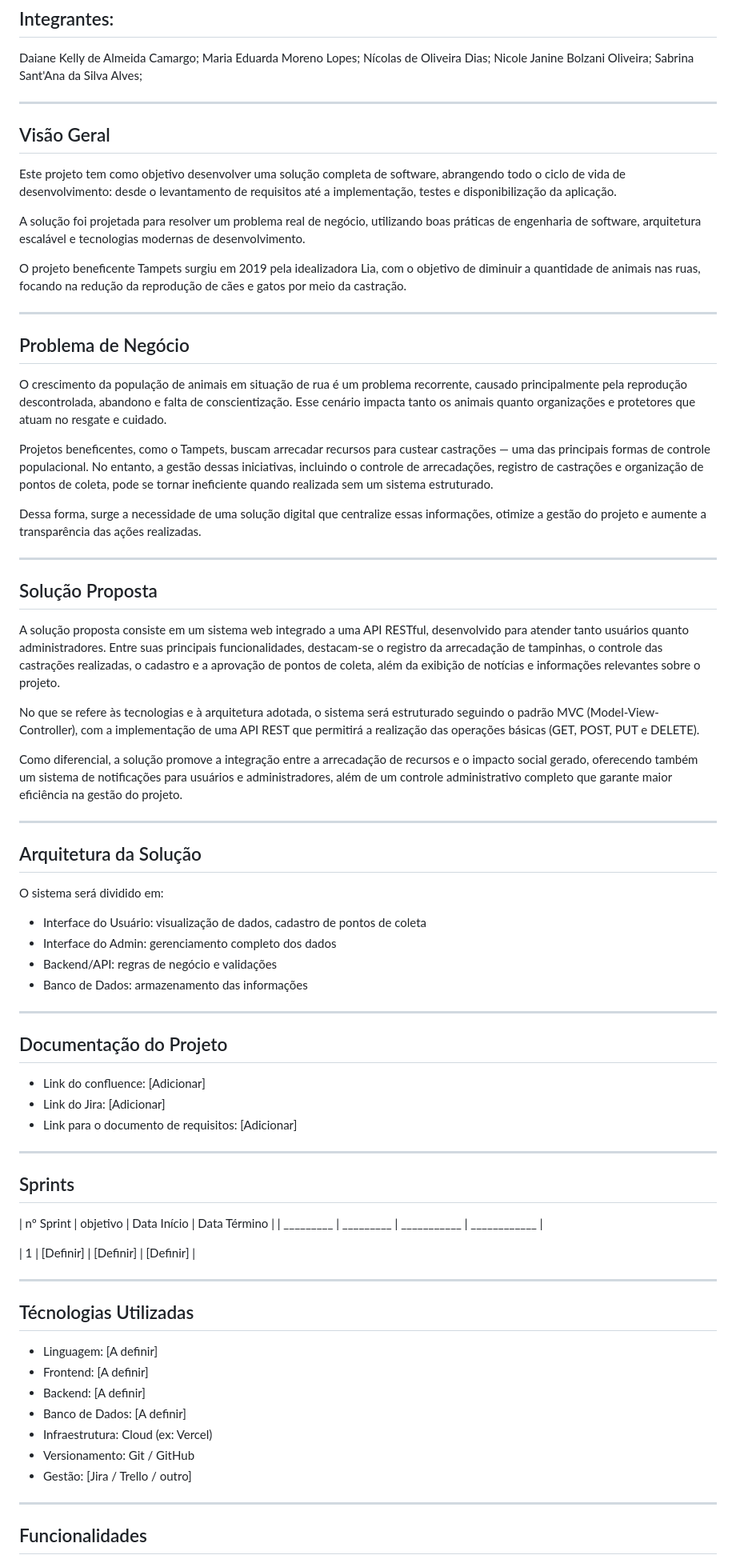
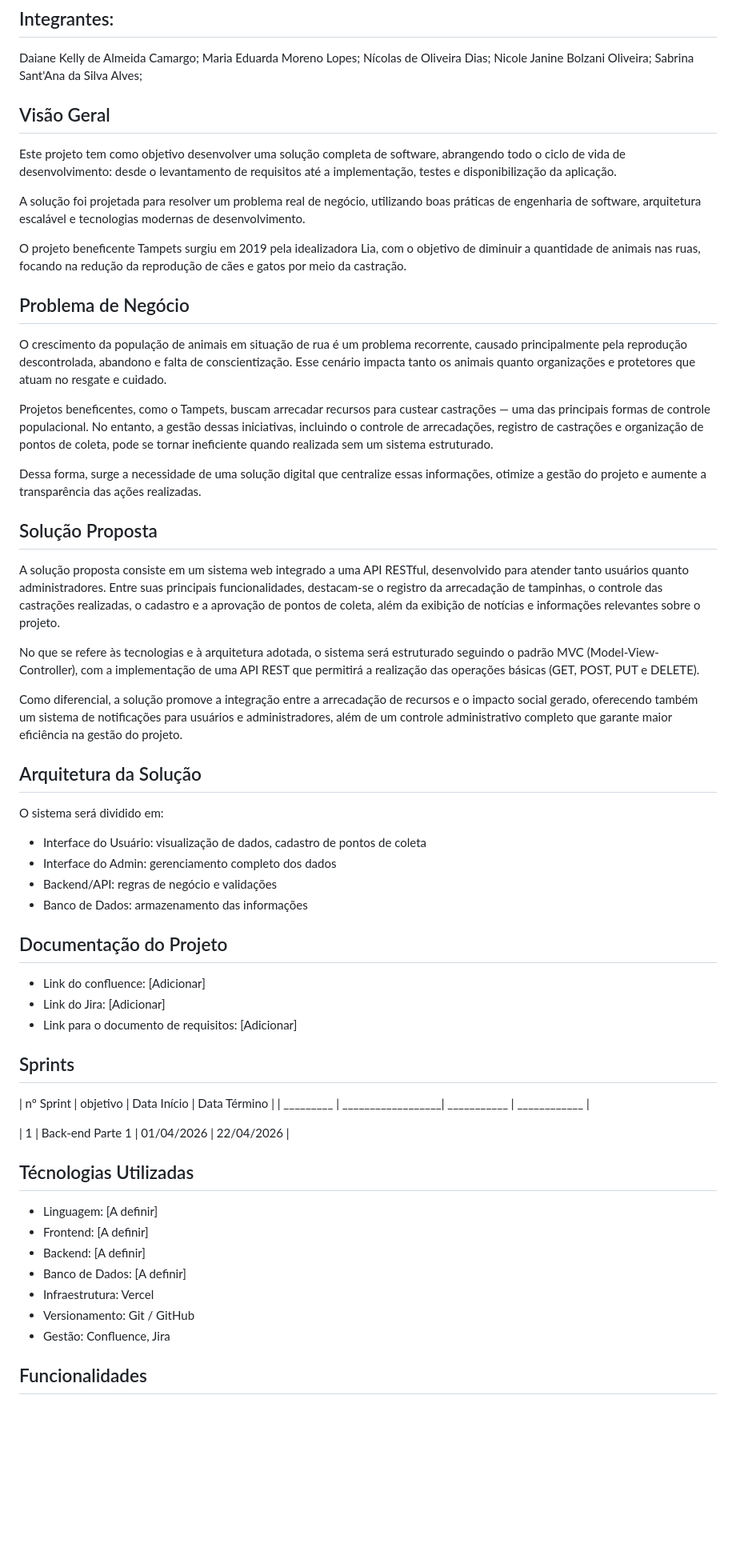
Before and after one commit to DaianeKCamargo/FATEC_ProjetoIntegrador3, a Markdown page: README.md, the part around one of its changes. Shown at 80% size. Drawn GitHub-style; blank space fills up the shorter version.

```diff
--- a/README.md
+++ b/README.md
@@ -10,7 +10,7 @@ Nícolas de Oliveira Dias;
 Nicole Janine Bolzani Oliveira;
 Sabrina Sant'Ana da Silva Alves;
 
----
+
 
 ## Visão Geral
 
@@ -20,7 +20,6 @@ A solução foi projetada para resolver um problema real de negócio, utilizando
 
 O projeto beneficente Tampets surgiu em 2019 pela idealizadora Lia, com o objetivo de diminuir a quantidade de animais nas ruas, focando na redução da reprodução de cães e gatos por meio da castração.
 
----
 
 ## Problema de Negócio
 
@@ -30,7 +29,6 @@ Projetos beneficentes, como o Tampets, buscam arrecadar recursos para custear ca
 
 Dessa forma, surge a necessidade de uma solução digital que centralize essas informações, otimize a gestão do projeto e aumente a transparência das ações realizadas.
 
----
 
 ## Solução Proposta
 
@@ -40,7 +38,6 @@ No que se refere às tecnologias e à arquitetura adotada, o sistema será estru
 
 Como diferencial, a solução promove a integração entre a arrecadação de recursos e o impacto social gerado, oferecendo também um sistema de notificações para usuários e administradores, além de um controle administrativo completo que garante maior eficiência na gestão do projeto.
 
----
 
 ## Arquitetura da Solução
 
@@ -51,7 +48,6 @@ O sistema será dividido em:
 - Backend/API: regras de negócio e validações
 - Banco de Dados: armazenamento das informações
 
----
 
 ## Documentação do Projeto
 
@@ -59,16 +55,15 @@ O sistema será dividido em:
 - Link do Jira: [Adicionar]
 - Link para o documento de requisitos: [Adicionar]
 
----
+
 
 ## Sprints
 
-| nº Sprint | objetivo  | Data Início | Data Término |
-| _________ | _________ | ___________ | ____________ |
+| nº Sprint |      objetivo     | Data Início | Data Término |
+| _________ | __________________| ___________ | ____________ |
 
-| 1         | [Definir] | [Definir]   | [Definir]    |
+| 1         | Back-end Parte 1  | 01/04/2026  | 22/04/2026   |
 
----
 
 ## Técnologias Utilizadas
 
@@ -76,11 +71,11 @@ O sistema será dividido em:
 - Frontend: [A definir]
 - Backend: [A definir]
 - Banco de Dados: [A definir]
-- Infraestrutura: Cloud (ex: Vercel)
+- Infraestrutura: Vercel
 - Versionamento: Git / GitHub
-- Gestão: [Jira / Trello / outro]
+- Gestão: Confluence, Jira
 
----
+
 
 ## Funcionalidades
 
```
Also changed, not shown: other parts of README.md (+10 -11 lines).
